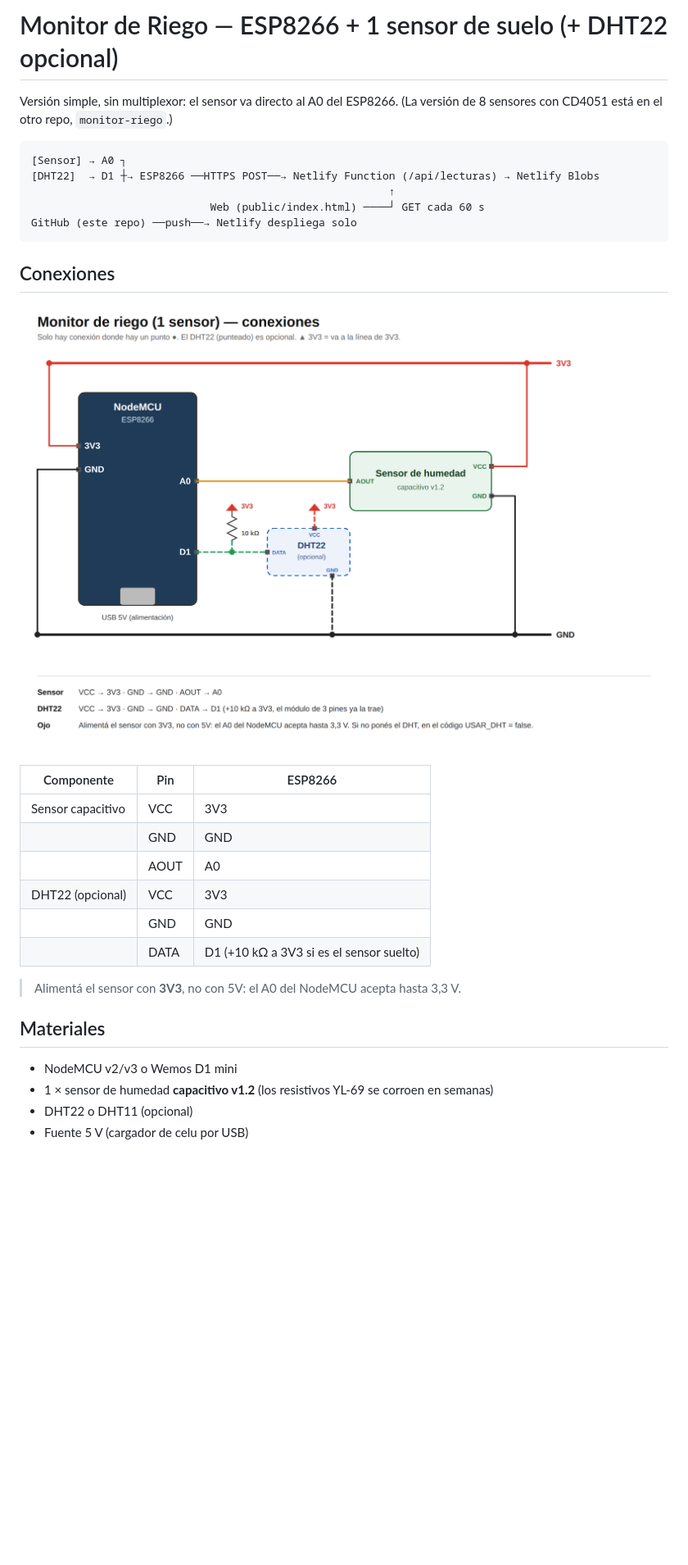
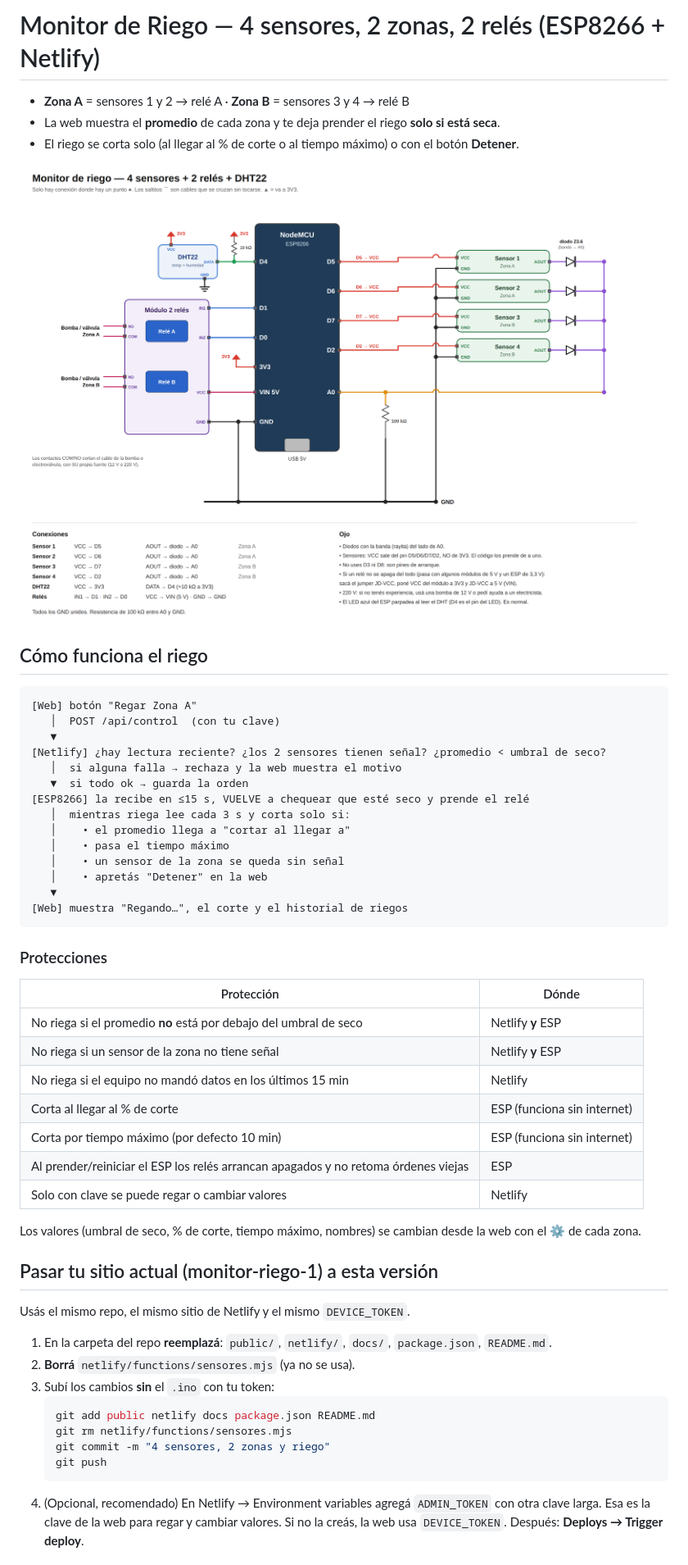
Before and after one commit to fessialeandro-gif/monitor-riego, a Markdown page: README.md, the part around one of its changes. Shown at 82% size. GitHub-like rendering; pictures changed too: docs/conexiones.png; blank space fills up the shorter version.

````diff
--- a/README.md
+++ b/README.md
@@ -1,34 +1,57 @@
-# Monitor de Riego — ESP8266 + 1 sensor de suelo (+ DHT22 opcional)
+# Monitor de Riego — 4 sensores, 2 zonas, 2 relés (ESP8266 + Netlify)
 
-Versión simple, sin multiplexor: el sensor va directo al A0 del ESP8266.
-(La versión de 8 sensores con CD4051 está en el otro repo, `monitor-riego`.)
+- **Zona A** = sensores 1 y 2 → relé A · **Zona B** = sensores 3 y 4 → relé B
+- La web muestra el **promedio** de cada zona y te deja prender el riego **solo si está seca**.
+- El riego se corta solo (al llegar al % de corte o al tiempo máximo) o con el botón **Detener**.
+
+![Conexiones](docs/conexiones.png)
+
+## Cómo funciona el riego
 
 ```
-[Sensor] → A0 ┐
-[DHT22]  → D1 ┼→ ESP8266 ──HTTPS POST──→ Netlify Function (/api/lecturas) → Netlify Blobs
-                                                        ↑
-                            Web (public/index.html) ────┘ GET cada 60 s
-GitHub (este repo) ──push──→ Netlify despliega solo
+[Web] botón "Regar Zona A"
+   │  POST /api/control  (con tu clave)
+   ▼
+[Netlify] ¿hay lectura reciente? ¿los 2 sensores tienen señal? ¿promedio < umbral de seco?
+   │  si alguna falla → rechaza y la web muestra el motivo
+   ▼  si todo ok → guarda la orden
+[ESP8266] la recibe en ≤15 s, VUELVE a chequear que esté seco y prende el relé
+   │  mientras riega lee cada 3 s y corta solo si:
+   │    • el promedio llega a "cortar al llegar a"
+   │    • pasa el tiempo máximo
+   │    • un sensor de la zona se queda sin señal
+   │    • apretás "Detener" en la web
+   ▼
+[Web] muestra "Regando…", el corte y el historial de riegos
 ```
 
-## Conexiones
+### Protecciones
+| Protección | Dónde |
+|---|---|
+| No riega si el promedio **no** está por debajo del umbral de seco | Netlify **y** ESP |
+| No riega si un sensor de la zona no tiene señal | Netlify **y** ESP |
+| No riega si el equipo no mandó datos en los últimos 15 min | Netlify |
+| Corta al llegar al % de corte | ESP (funciona sin internet) |
+| Corta por tiempo máximo (por defecto 10 min) | ESP (funciona sin internet) |
+| Al prender/reiniciar el ESP los relés arrancan apagados y no retoma órdenes viejas | ESP |
+| Solo con clave se puede regar o cambiar valores | Netlify |
 
-![Croquis de conexiones](docs/conexiones.png)
+Los valores (umbral de seco, % de corte, tiempo máximo, nombres) se cambian desde la web con el ⚙ de cada zona.
 
-| Componente | Pin | ESP8266 |
-|---|---|---|
-| Sensor capacitivo | VCC | 3V3 |
-| | GND | GND |
-| | AOUT | A0 |
-| DHT22 (opcional) | VCC | 3V3 |
-| | GND | GND |
-| | DATA | D1 (+10 kΩ a 3V3 si es el sensor suelto) |
+## Pasar tu sitio actual (monitor-riego-1) a esta versión
 
-> Alimentá el sensor con **3V3**, no con 5V: el A0 del NodeMCU acepta hasta 3,3 V.
+Usás el mismo repo, el mismo sitio de Netlify y el mismo `DEVICE_TOKEN`.
 
-## Materiales
-- NodeMCU v2/v3 o Wemos D1 mini
-- 1 × sensor de humedad **capacitivo v1.2** (los resistivos YL-69 se corroen en semanas)
-- DHT22 o DHT11 (opcional)
-- Fuente 5 V (cargador de celu por USB)
+1. En la carpeta del repo **reemplazá**: `public/`, `netlify/`, `docs/`, `package.json`, `README.md`.
+2. **Borrá** `netlify/functions/sensores.mjs` (ya no se usa).
+3. Subí los cambios **sin** el `.ino` con tu token:
+   ```bash
+   git add public netlify docs package.json README.md
+   git rm netlify/functions/sensores.mjs
+   git commit -m "4 sensores, 2 zonas y riego"
+   git push
+   ```
+4. (Opcional, recomendado) En Netlify → Environment variables agregá `ADMIN_TOKEN` con otra clave larga.
+   Esa es la clave de la web para regar y cambiar valores. Si no la creás, la web usa `DEVICE_TOKEN`.
+   Después: **Deploys → Trigger deploy**.
 
````
Also changed, not shown: other parts of README.md (+34 -35 lines), 9 other files.
